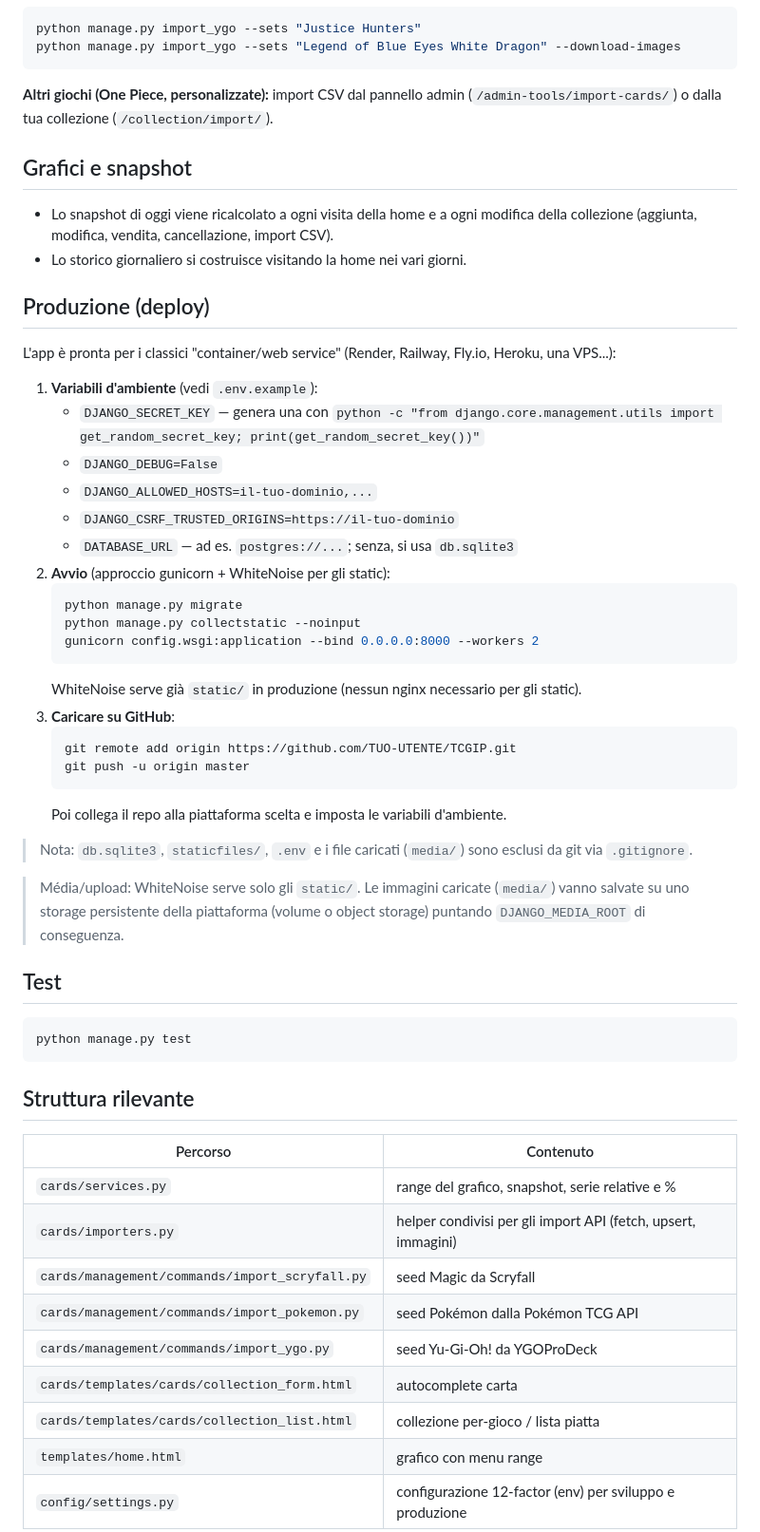
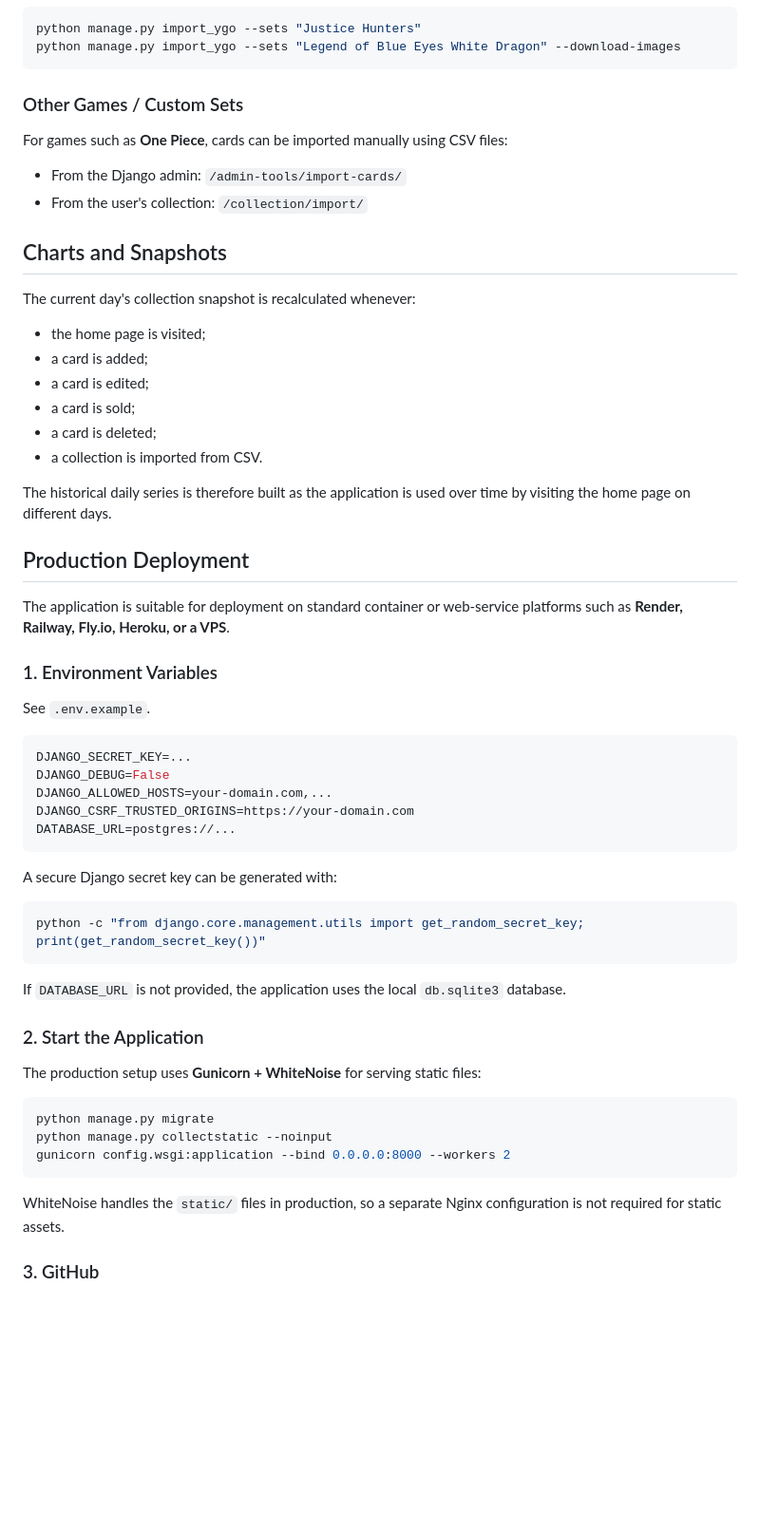
Before and after one commit to IlDimaz/TCGIP, a Markdown page: README.md, the part around one of its changes. Shown at 95% size. GitHub-like rendering; blank space fills up the shorter version.

Commit message:
Revise README for improved feature descriptions
Updated README to enhance clarity and detail about features, setup, and usage instructions.

````diff
--- a/README.md
+++ b/README.md
@@ -50,57 +70,61 @@ python manage.py import_ygo --sets "Justice Hunters"
 python manage.py import_ygo --sets "Legend of Blue Eyes White Dragon" --download-images
 ```
 
-**Altri giochi (One Piece, personalizzate):** import CSV dal pannello admin (`/admin-tools/import-cards/`) o dalla tua collezione (`/collection/import/`).
+### Other Games / Custom Sets
 
-## Grafici e snapshot
+For games such as **One Piece**, cards can be imported manually using CSV files:
 
-- Lo snapshot di oggi viene ricalcolato a ogni visita della home e a ogni modifica della collezione (aggiunta, modifica, vendita, cancellazione, import CSV).
-- Lo storico giornaliero si costruisce visitando la home nei vari giorni.
+* From the Django admin: `/admin-tools/import-cards/`
+* From the user's collection: `/collection/import/`
 
-## Produzione (deploy)
+## Charts and Snapshots
 
-L'app è pronta per i classici "container/web service" (Render, Railway, Fly.io, Heroku, una VPS...):
+The current day's collection snapshot is recalculated whenever:
 
-1. **Variabili d'ambiente** (vedi `.env.example`):
-   - `DJANGO_SECRET_KEY` — genera una con `python -c "from django.core.management.utils import get_random_secret_key; print(get_random_secret_key())"`
-   - `DJANGO_DEBUG=False`
-   - `DJANGO_ALLOWED_HOSTS=il-tuo-dominio,...`
-   - `DJANGO_CSRF_TRUSTED_ORIGINS=https://il-tuo-dominio`
-   - `DATABASE_URL` — ad es. `postgres://...`; senza, si usa `db.sqlite3`
-2. **Avvio** (approccio gunicorn + WhiteNoise per gli static):
-   ```bash
-   python manage.py migrate
-   python manage.py collectstatic --noinput
-   gunicorn config.wsgi:application --bind 0.0.0.0:8000 --workers 2
-   ```
-   WhiteNoise serve già `static/` in produzione (nessun nginx necessario per gli static).
-3. **Caricare su GitHub**:
-   ```bash
-   git remote add origin https://github.com/TUO-UTENTE/TCGIP.git
-   git push -u origin master
-   ```
-   Poi collega il repo alla piattaforma scelta e imposta le variabili d'ambiente.
+* the home page is visited;
+* a card is added;
+* a card is edited;
+* a card is sold;
+* a card is deleted;
+* a collection is imported from CSV.
 
-> Nota: `db.sqlite3`, `staticfiles/`, `.env` e i file caricati (`media/`) sono esclusi da git via `.gitignore`.
+The historical daily series is therefore built as the application is used over time by visiting the home page on different days.
 
-> Média/upload: WhiteNoise serve solo gli `static/`. Le immagini caricate (`media/`) vanno salvate su uno storage persistente della piattaforma (volume o object storage) puntando `DJANGO_MEDIA_ROOT` di conseguenza.
+## Production Deployment
 
-## Test
+The application is suitable for deployment on standard container or web-service platforms such as **Render, Railway, Fly.io, Heroku, or a VPS**.
+
+### 1. Environment Variables
+
+See `.env.example`.
+
+```env
+DJANGO_SECRET_KEY=...
+DJANGO_DEBUG=False
+DJANGO_ALLOWED_HOSTS=your-domain.com,...
+DJANGO_CSRF_TRUSTED_ORIGINS=https://your-domain.com
+DATABASE_URL=postgres://...
+```
+
+A secure Django secret key can be generated with:
 
 ```bash
-python manage.py test
+python -c "from django.core.management.utils import get_random_secret_key; print(get_random_secret_key())"
 ```
 
-## Struttura rilevante
+If `DATABASE_URL` is not provided, the application uses the local `db.sqlite3` database.
 
-| Percorso | Contenuto |
-|---|---|
-| `cards/services.py` | range del grafico, snapshot, serie relative e % |
-| `cards/importers.py` | helper condivisi per gli import API (fetch, upsert, immagini) |
-| `cards/management/commands/import_scryfall.py` | seed Magic da Scryfall |
-| `cards/management/commands/import_pokemon.py` | seed Pokémon dalla Pokémon TCG API |
-| `cards/management/commands/import_ygo.py` | seed Yu-Gi-Oh! da YGOProDeck |
-| `cards/templates/cards/collection_form.html` | autocomplete carta |
-| `cards/templates/cards/collection_list.html` | collezione per-gioco / lista piatta |
-| `templates/home.html` | grafico con menu range |
-| `config/settings.py` | configurazione 12-factor (env) per sviluppo e produzione |
+### 2. Start the Application
+
+The production setup uses **Gunicorn + WhiteNoise** for serving static files:
+
+```bash
+python manage.py migrate
+python manage.py collectstatic --noinput
+gunicorn config.wsgi:application --bind 0.0.0.0:8000 --workers 2
+```
+
+WhiteNoise handles the `static/` files in production, so a separate Nginx configuration is not required for static assets.
+
+### 3. GitHub
+
````
Also changed, not shown: other parts of README.md (+70 -24 lines).
